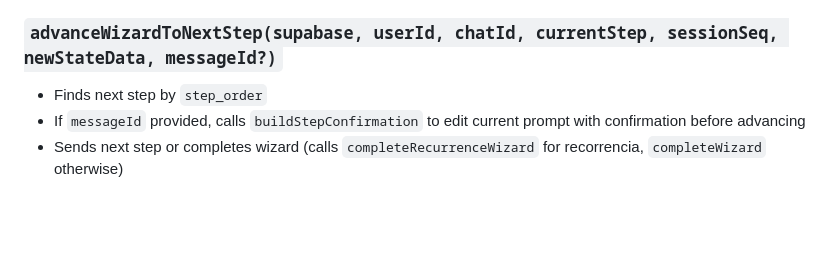
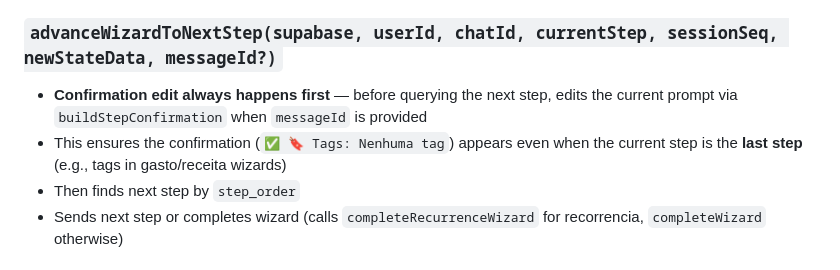
Before and after one commit to duducp/patofinance, a Markdown page: docs/architecture/handlers.md, the part around the change. Drawn GitHub-style; blank space fills up the shorter version.

```diff
--- a/docs/architecture/handlers.md
+++ b/docs/architecture/handlers.md
@@ -196,8 +196,9 @@ Alias: `handleEntity("category", …)`
 - Formats success message with frequency label and management buttons
 
 ### `advanceWizardToNextStep(supabase, userId, chatId, currentStep, sessionSeq, newStateData, messageId?)`
-- Finds next step by `step_order`
-- If `messageId` provided, calls `buildStepConfirmation` to edit current prompt with confirmation before advancing
+- **Confirmation edit always happens first** — before querying the next step, edits the current prompt via `buildStepConfirmation` when `messageId` is provided
+- This ensures the confirmation (`✅ 🔖 Tags: Nenhuma tag`) appears even when the current step is the **last step** (e.g., tags in gasto/receita wizards)
+- Then finds next step by `step_order`
 - Sends next step or completes wizard (calls `completeRecurrenceWizard` for recorrencia, `completeWizard` otherwise)
 
 ### `handleTransactionWizard(type, supabase, userId, chatId, state, input, userMessageId?)`
```
Also changed, not shown: docs/architecture/wizard.md (+5 -2 lines).
